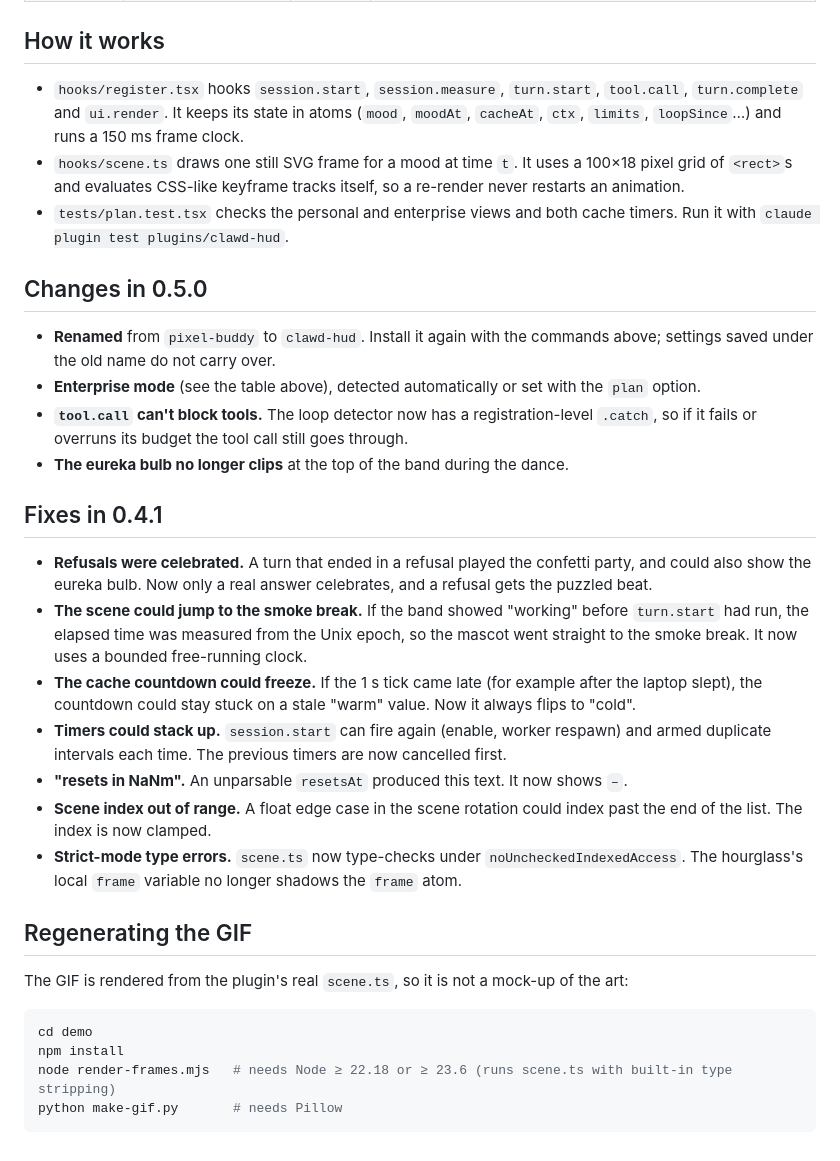
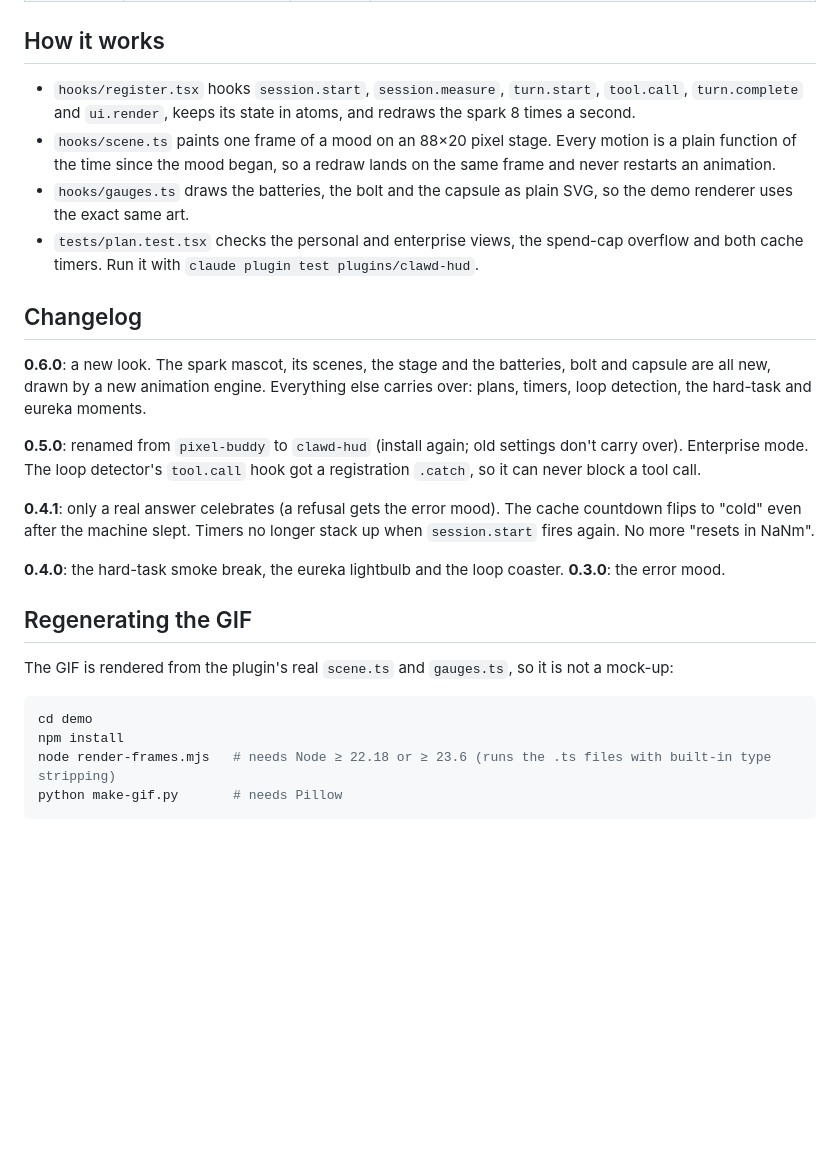
Before and after one commit to Amitro123/claudemod, a Markdown page: README.md, the part around one of its changes. Rendered like a GitHub page; blank space fills up the shorter version.

````diff
--- a/README.md
+++ b/README.md
@@ -52,34 +52,28 @@ Set with `claude plugin configure clawd-hud@clawd-hud`, or in the plugin setting
 
 ## How it works
 
-- `hooks/register.tsx` hooks `session.start`, `session.measure`, `turn.start`, `tool.call`, `turn.complete` and `ui.render`. It keeps its state in atoms (`mood`, `moodAt`, `cacheAt`, `ctx`, `limits`, `loopSince`…) and runs a 150 ms frame clock.
-- `hooks/scene.ts` draws one still SVG frame for a mood at time `t`. It uses a 100×18 pixel grid of `<rect>`s and evaluates CSS-like keyframe tracks itself, so a re-render never restarts an animation.
-- `tests/plan.test.tsx` checks the personal and enterprise views and both cache timers. Run it with `claude plugin test plugins/clawd-hud`.
+- `hooks/register.tsx` hooks `session.start`, `session.measure`, `turn.start`, `tool.call`, `turn.complete` and `ui.render`, keeps its state in atoms, and redraws the spark 8 times a second.
+- `hooks/scene.ts` paints one frame of a mood on an 88×20 pixel stage. Every motion is a plain function of the time since the mood began, so a redraw lands on the same frame and never restarts an animation.
+- `hooks/gauges.ts` draws the batteries, the bolt and the capsule as plain SVG, so the demo renderer uses the exact same art.
+- `tests/plan.test.tsx` checks the personal and enterprise views, the spend-cap overflow and both cache timers. Run it with `claude plugin test plugins/clawd-hud`.
 
-## Changes in 0.5.0
+## Changelog
 
-- **Renamed** from `pixel-buddy` to `clawd-hud`. Install it again with the commands above; settings saved under the old name do not carry over.
-- **Enterprise mode** (see the table above), detected automatically or set with the `plan` option.
-- **`tool.call` can't block tools.** The loop detector now has a registration-level `.catch`, so if it fails or overruns its budget the tool call still goes through.
-- **The eureka bulb no longer clips** at the top of the band during the dance.
+**0.6.0**: a new look. The spark mascot, its scenes, the stage and the batteries, bolt and capsule are all new, drawn by a new animation engine. Everything else carries over: plans, timers, loop detection, the hard-task and eureka moments.
 
-## Fixes in 0.4.1
+**0.5.0**: renamed from `pixel-buddy` to `clawd-hud` (install again; old settings don't carry over). Enterprise mode. The loop detector's `tool.call` hook got a registration `.catch`, so it can never block a tool call.
 
-- **Refusals were celebrated.** A turn that ended in a refusal played the confetti party, and could also show the eureka bulb. Now only a real answer celebrates, and a refusal gets the puzzled beat.
-- **The scene could jump to the smoke break.** If the band showed "working" before `turn.start` had run, the elapsed time was measured from the Unix epoch, so the mascot went straight to the smoke break. It now uses a bounded free-running clock.
-- **The cache countdown could freeze.** If the 1 s tick came late (for example after the laptop slept), the countdown could stay stuck on a stale "warm" value. Now it always flips to "cold".
-- **Timers could stack up.** `session.start` can fire again (enable, worker respawn) and armed duplicate intervals each time. The previous timers are now cancelled first.
-- **"resets in NaNm".** An unparsable `resetsAt` produced this text. It now shows `–`.
-- **Scene index out of range.** A float edge case in the scene rotation could index past the end of the list. The index is now clamped.
-- **Strict-mode type errors.** `scene.ts` now type-checks under `noUncheckedIndexedAccess`. The hourglass's local `frame` variable no longer shadows the `frame` atom.
+**0.4.1**: only a real answer celebrates (a refusal gets the error mood). The cache countdown flips to "cold" even after the machine slept. Timers no longer stack up when `session.start` fires again. No more "resets in NaNm".
+
+**0.4.0**: the hard-task smoke break, the eureka lightbulb and the loop coaster. **0.3.0**: the error mood.
 
 ## Regenerating the GIF
 
-The GIF is rendered from the plugin's real `scene.ts`, so it is not a mock-up of the art:
+The GIF is rendered from the plugin's real `scene.ts` and `gauges.ts`, so it is not a mock-up:
 
 ```bash
 cd demo
 npm install
-node render-frames.mjs   # needs Node ≥ 22.18 or ≥ 23.6 (runs scene.ts with built-in type stripping)
+node render-frames.mjs   # needs Node ≥ 22.18 or ≥ 23.6 (runs the .ts files with built-in type stripping)
 python make-gif.py       # needs Pillow
 ```
````
Also changed, not shown: other parts of README.md (+20 -20 lines), assets/clawd-hud.gif, 8 other files.
